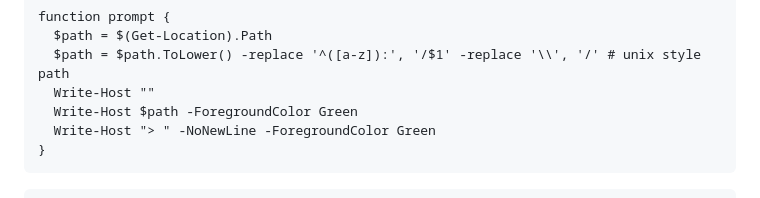
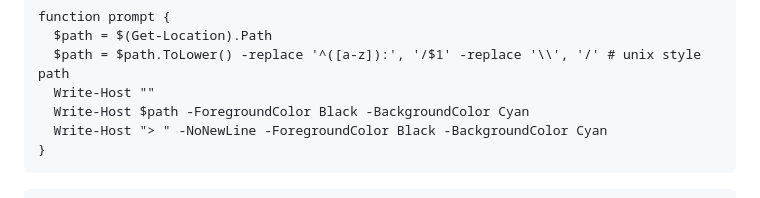
Before and after one commit to hchiam/learning-powershell, a Markdown page: README.md, the part around the change. GitHub-like rendering.

Commit message:
edit prompt to make path stand out more obviously

````diff
--- a/README.md
+++ b/README.md
@@ -138,8 +138,8 @@ function prompt {
   $path = $(Get-Location).Path
   $path = $path.ToLower() -replace '^([a-z]):', '/$1' -replace '\\', '/' # unix style path
   Write-Host ""
-  Write-Host $path -ForegroundColor Green
-  Write-Host "> " -NoNewLine -ForegroundColor Green
+  Write-Host $path -ForegroundColor Black -BackgroundColor Cyan
+  Write-Host "> " -NoNewLine -ForegroundColor Black -BackgroundColor Cyan
 }
 ```
 
````
